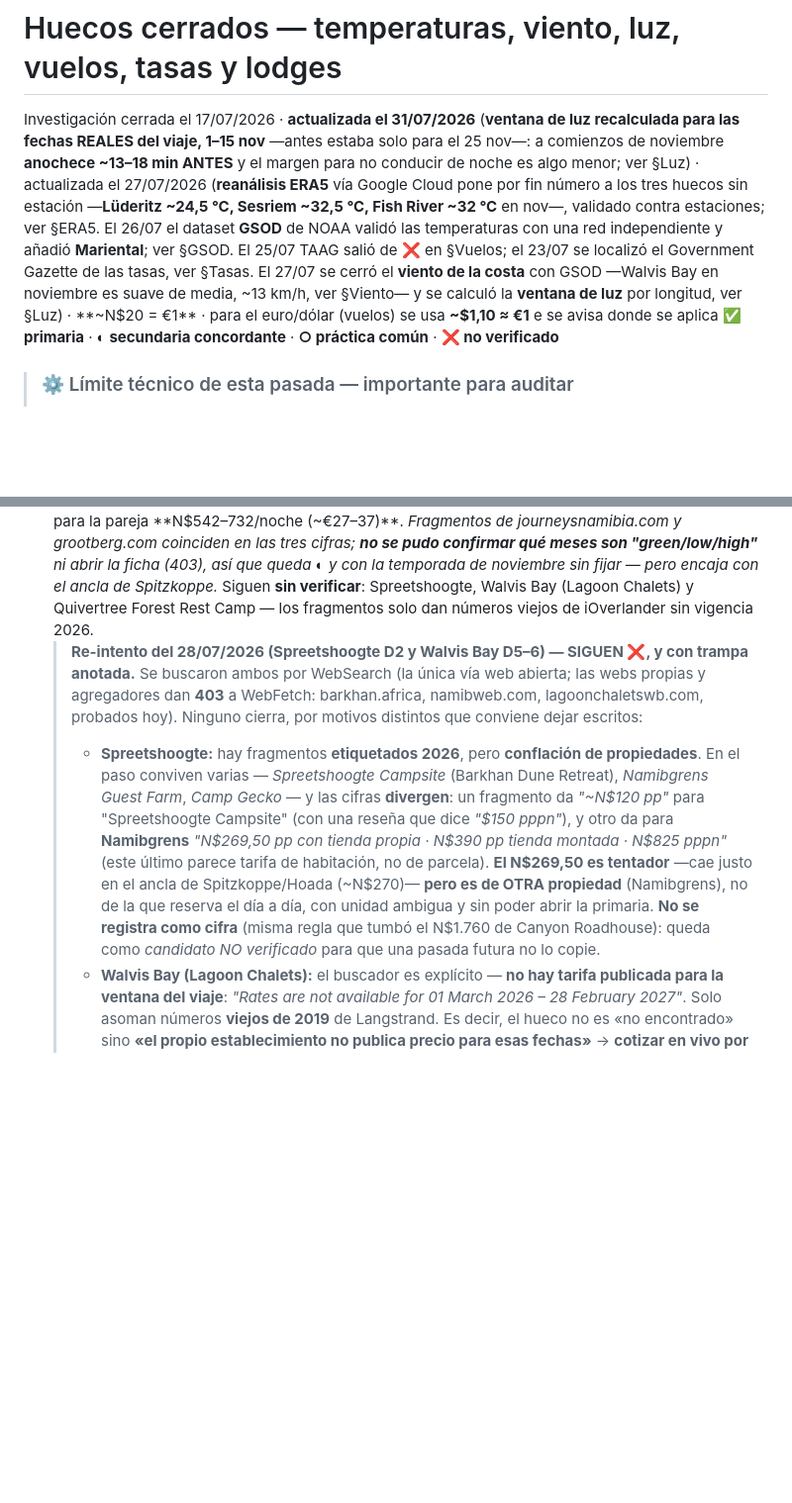
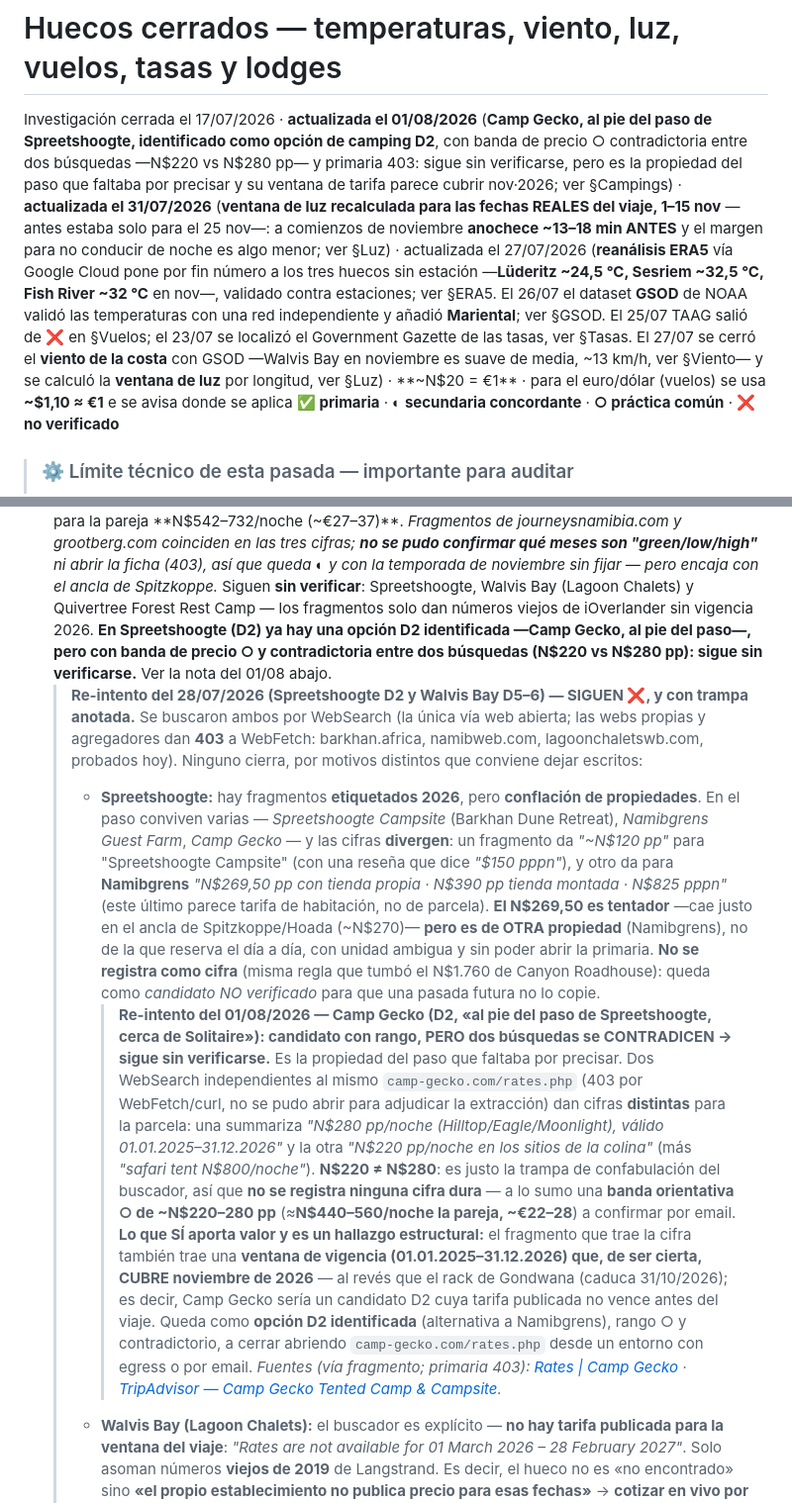
Before and after one commit to morandeirachema/namibia, a Markdown page: 08-huecos-cerrados.md, 2 parts joined by grey strips. Shown at 99% size. GitHub-like rendering; blank space fills up the shorter version.

Commit message:
Identificar Camp Gecko como opcion de camping D2 al pie del paso de Spreetshoogte: candidato con banda de precio contradictoria (N$220 vs N$280 pp entre dos busquedas) y primaria en 403, asi que NO se registra cifra dura; util porque es la propiedad del paso que faltaba precisar y su ventana de tarifa parece cubrir nov 2026, al reves que el rack de Gondwana

```diff
--- a/08-huecos-cerrados.md
+++ b/08-huecos-cerrados.md
@@ -1,6 +1,6 @@
 # Huecos cerrados — temperaturas, viento, luz, vuelos, tasas y lodges
 
-Investigación cerrada el 17/07/2026 · **actualizada el 31/07/2026** (**ventana de luz recalculada para las fechas REALES del viaje, 1–15 nov** —antes estaba solo para el 25 nov—: a comienzos de noviembre **anochece ~13–18 min ANTES** y el margen para no conducir de noche es algo menor; ver §Luz) · actualizada el 27/07/2026 (**reanálisis ERA5** vía Google Cloud pone por fin número a los tres huecos sin estación —**Lüderitz ~24,5 °C, Sesriem ~32,5 °C, Fish River ~32 °C** en nov—, validado contra estaciones; ver §ERA5. El 26/07 el dataset **GSOD** de NOAA validó las temperaturas con una red independiente y añadió **Mariental**; ver §GSOD. El 25/07 TAAG salió de ❌ en §Vuelos; el 23/07 se localizó el Government Gazette de las tasas, ver §Tasas. El 27/07 se cerró el **viento de la costa** con GSOD —Walvis Bay en noviembre es suave de media, ~13 km/h, ver §Viento— y se calculó la **ventana de luz** por longitud, ver §Luz) · **~N$20 = €1** · para el euro/dólar (vuelos) se usa **~$1,10 ≈ €1** e se avisa donde se aplica
+Investigación cerrada el 17/07/2026 · **actualizada el 01/08/2026** (**Camp Gecko, al pie del paso de Spreetshoogte, identificado como opción de camping D2**, con banda de precio ○ contradictoria entre dos búsquedas —N$220 vs N$280 pp— y primaria 403: sigue sin verificarse, pero es la propiedad del paso que faltaba por precisar y su ventana de tarifa parece cubrir nov·2026; ver §Campings) · **actualizada el 31/07/2026** (**ventana de luz recalculada para las fechas REALES del viaje, 1–15 nov** —antes estaba solo para el 25 nov—: a comienzos de noviembre **anochece ~13–18 min ANTES** y el margen para no conducir de noche es algo menor; ver §Luz) · actualizada el 27/07/2026 (**reanálisis ERA5** vía Google Cloud pone por fin número a los tres huecos sin estación —**Lüderitz ~24,5 °C, Sesriem ~32,5 °C, Fish River ~32 °C** en nov—, validado contra estaciones; ver §ERA5. El 26/07 el dataset **GSOD** de NOAA validó las temperaturas con una red independiente y añadió **Mariental**; ver §GSOD. El 25/07 TAAG salió de ❌ en §Vuelos; el 23/07 se localizó el Government Gazette de las tasas, ver §Tasas. El 27/07 se cerró el **viento de la costa** con GSOD —Walvis Bay en noviembre es suave de media, ~13 km/h, ver §Viento— y se calculó la **ventana de luz** por longitud, ver §Luz) · **~N$20 = €1** · para el euro/dólar (vuelos) se usa **~$1,10 ≈ €1** e se avisa donde se aplica
 **✅ primaria** · **◐ secundaria concordante** · **○ práctica común** · **❌ no verificado**
 
 > ### ⚙️ Límite técnico de esta pasada — importante para auditar
@@ -968,7 +968,9 @@ tarifa internacional/alta).*
   cifras; **no se pudo confirmar qué meses son "green/low/high"** ni abrir la ficha (403), así que queda
   ◐ y con la temporada de noviembre sin fijar — pero encaja con el ancla de Spitzkoppe.* Siguen
   **sin verificar**: Spreetshoogte, Walvis Bay (Lagoon Chalets) y Quivertree Forest Rest Camp — los
-  fragmentos solo dan números viejos de iOverlander sin vigencia 2026.
+  fragmentos solo dan números viejos de iOverlander sin vigencia 2026. **En Spreetshoogte (D2) ya hay
+  una opción D2 identificada —Camp Gecko, al pie del paso—, pero con banda de precio ○ y contradictoria
+  entre dos búsquedas (N$220 vs N$280 pp): sigue sin verificarse.** Ver la nota del 01/08 abajo.
   > **Re-intento del 28/07/2026 (Spreetshoogte D2 y Walvis Bay D5–6) — SIGUEN ❌, y con trampa anotada.**
   > Se buscaron ambos por WebSearch (la única vía web abierta; las webs propias y agregadores dan **403** a
   > WebFetch: barkhan.africa, namibweb.com, lagoonchaletswb.com, probados hoy). Ninguno cierra, por motivos
@@ -982,6 +984,21 @@ tarifa internacional/alta).*
   >   reserva el día a día, con unidad ambigua y sin poder abrir la primaria. **No se registra como cifra** (misma
   >   regla que tumbó el N$1.760 de Canyon Roadhouse): queda como *candidato NO verificado* para que una pasada
   >   futura no lo copie.
+  >   > **Re-intento del 01/08/2026 — Camp Gecko (D2, «al pie del paso de Spreetshoogte, cerca de Solitaire»):
+  >   > candidato con rango, PERO dos búsquedas se CONTRADICEN → sigue sin verificarse.** Es la propiedad del paso
+  >   > que faltaba por precisar. Dos WebSearch independientes al mismo `camp-gecko.com/rates.php` (403 por
+  >   > WebFetch/curl, no se pudo abrir para adjudicar la extracción) dan cifras **distintas** para la parcela:
+  >   > una summariza *"N$280 pp/noche (Hilltop/Eagle/Moonlight), válido 01.01.2025–31.12.2026"* y la otra
+  >   > *"N$220 pp/noche en los sitios de la colina"* (más *"safari tent N$800/noche"*). **N$220 ≠ N$280**: es
+  >   > justo la trampa de confabulación del buscador, así que **no se registra ninguna cifra dura** — a lo sumo
+  >   > una **banda orientativa ○ de ~N$220–280 pp** (≈**N$440–560/noche la pareja, ~€22–28**) a confirmar por
+  >   > email. **Lo que SÍ aporta valor y es un hallazgo estructural:** el fragmento que trae la cifra también trae
+  >   > una **ventana de vigencia (01.01.2025–31.12.2026) que, de ser cierta, CUBRE noviembre de 2026** — al revés
+  >   > que el rack de Gondwana (caduca 31/10/2026); es decir, Camp Gecko sería un candidato D2 cuya tarifa
+  >   > publicada no vence antes del viaje. Queda como **opción D2 identificada** (alternativa a Namibgrens), rango
+  >   > ○ y contradictorio, a cerrar abriendo `camp-gecko.com/rates.php` desde un entorno con egress o por email.
+  >   > *Fuentes (vía fragmento; primaria 403): [Rates | Camp Gecko](https://camp-gecko.com/rates.php) ·
+  >   > [TripAdvisor — Camp Gecko Tented Camp & Campsite](https://www.tripadvisor.com/Hotel_Review-g2187009-d1546193-Reviews-Camp_Gecko_Tented_Camp_Campsite-Solitaire_Khomas_Region.html).*
   > - **Walvis Bay (Lagoon Chalets):** el buscador es explícito — **no hay tarifa publicada para la ventana del
   >   viaje**: *"Rates are not available for 01 March 2026 – 28 February 2027"*. Solo asoman números **viejos de
   >   2019** de Langstrand. Es decir, el hueco no es «no encontrado» sino **«el propio establecimiento no publica
```
